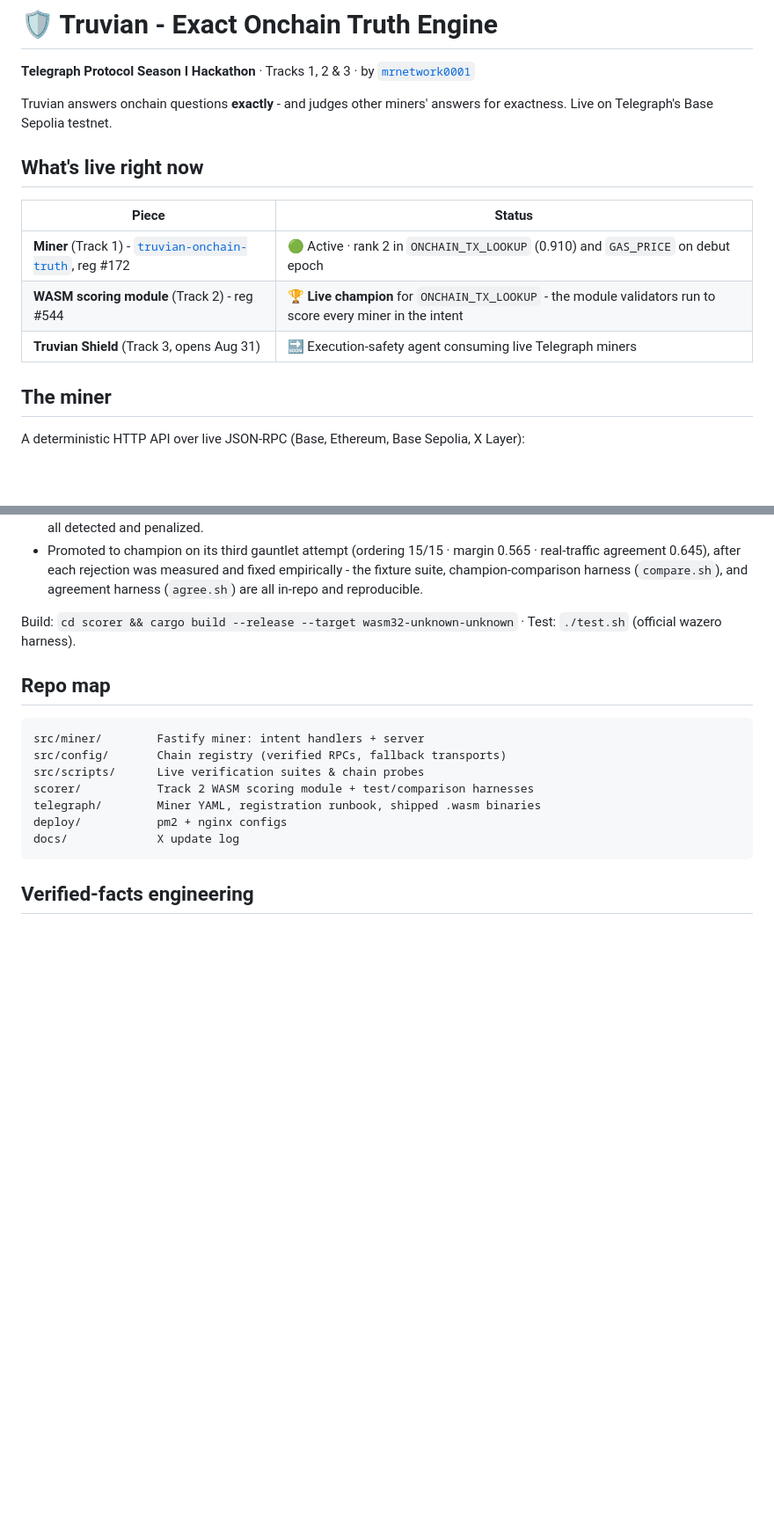
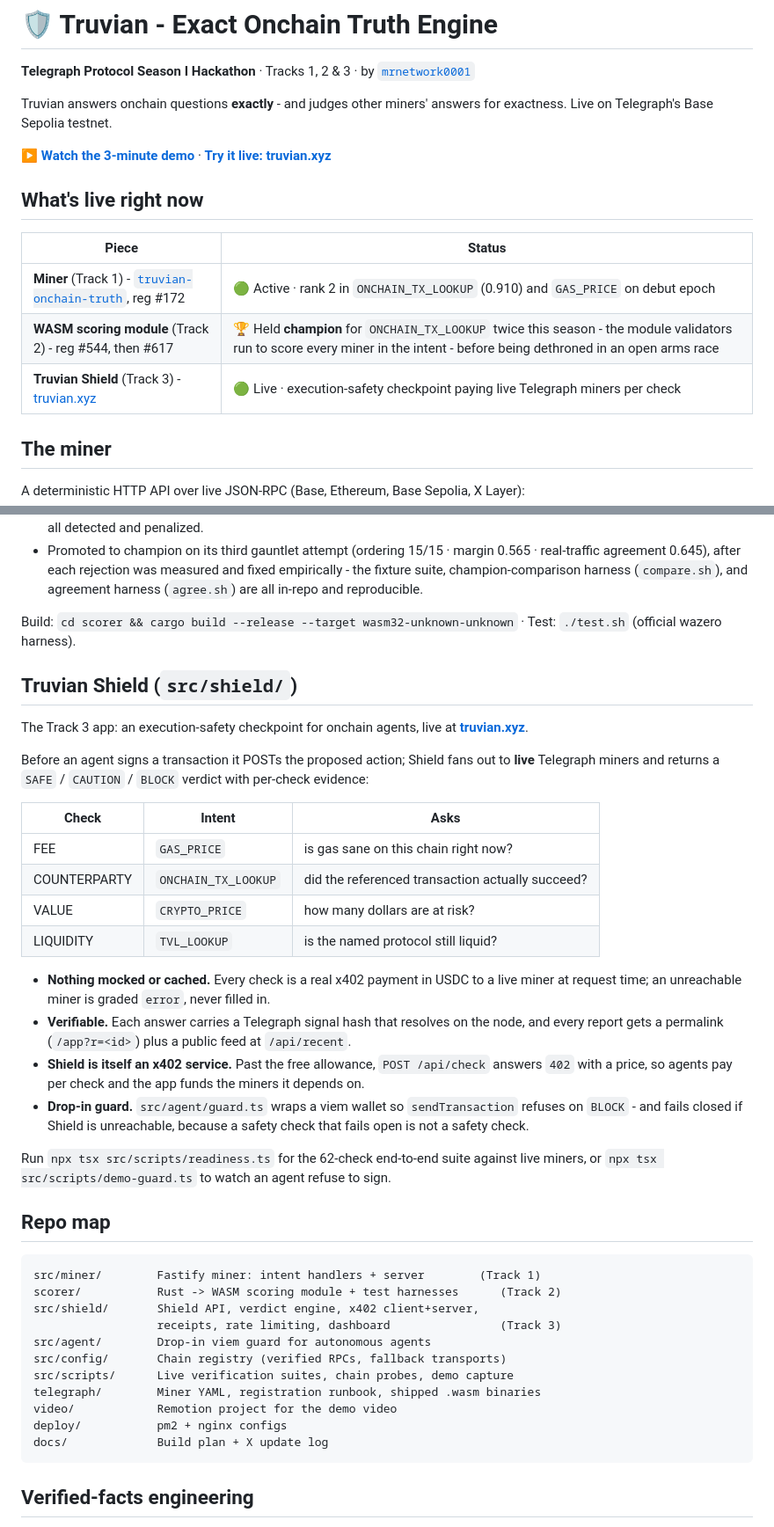
Before and after one commit to mrnetwork0001/Truvian, a Markdown page: README.md, 2 parts joined by grey strips. Shown at 88% size. Drawn GitHub-style; blank space fills up the shorter version.

Commit message:
README: link the demo video, document Shield, and correct the stale status rows

````diff
--- a/README.md
+++ b/README.md
@@ -4,13 +4,15 @@
 
 Truvian answers onchain questions **exactly** - and judges other miners' answers for exactness. Live on Telegraph's Base Sepolia testnet.
 
+**▶ [Watch the 3-minute demo](https://x.com/encrypt_wizard/status/2096818596051575158)** · **[Try it live: truvian.xyz](https://truvian.xyz)**
+
 ## What's live right now
 
 | Piece | Status |
 |---|---|
 | **Miner** (Track 1) - [`truvian-onchain-truth`](https://miner.truvian.xyz/health), reg #172 | 🟢 Active · rank 2 in `ONCHAIN_TX_LOOKUP` (0.910) and `GAS_PRICE` on debut epoch |
-| **WASM scoring module** (Track 2) - reg #544 | 🏆 **Live champion** for `ONCHAIN_TX_LOOKUP` - the module validators run to score every miner in the intent |
-| **Truvian Shield** (Track 3, opens Aug 31) | 🔜 Execution-safety agent consuming live Telegraph miners |
+| **WASM scoring module** (Track 2) - reg #544, then #617 | 🏆 Held **champion** for `ONCHAIN_TX_LOOKUP` twice this season - the module validators run to score every miner in the intent - before being dethroned in an open arms race |
+| **Truvian Shield** (Track 3) - [truvian.xyz](https://truvian.xyz) | 🟢 Live · execution-safety checkpoint paying live Telegraph miners per check |
 
 ## The miner
 
@@ -32,16 +34,40 @@ A Rust → `wasm32-unknown-unknown` judge implementing `rank_answer(question, gr
 
 Build: `cd scorer && cargo build --release --target wasm32-unknown-unknown` · Test: `./test.sh` (official wazero harness).
 
+## Truvian Shield (`src/shield/`)
+
+The Track 3 app: an execution-safety checkpoint for onchain agents, live at **[truvian.xyz](https://truvian.xyz)**.
+
+Before an agent signs a transaction it POSTs the proposed action; Shield fans out to **live** Telegraph miners and returns a `SAFE` / `CAUTION` / `BLOCK` verdict with per-check evidence:
+
+| Check | Intent | Asks |
+|---|---|---|
+| FEE | `GAS_PRICE` | is gas sane on this chain right now? |
+| COUNTERPARTY | `ONCHAIN_TX_LOOKUP` | did the referenced transaction actually succeed? |
+| VALUE | `CRYPTO_PRICE` | how many dollars are at risk? |
+| LIQUIDITY | `TVL_LOOKUP` | is the named protocol still liquid? |
+
+- **Nothing mocked or cached.** Every check is a real x402 payment in USDC to a live miner at request time; an unreachable miner is graded `error`, never filled in.
+- **Verifiable.** Each answer carries a Telegraph signal hash that resolves on the node, and every report gets a permalink (`/app?r=<id>`) plus a public feed at `/api/recent`.
+- **Shield is itself an x402 service.** Past the free allowance, `POST /api/check` answers `402` with a price, so agents pay per check and the app funds the miners it depends on.
+- **Drop-in guard.** `src/agent/guard.ts` wraps a viem wallet so `sendTransaction` refuses on `BLOCK` - and fails closed if Shield is unreachable, because a safety check that fails open is not a safety check.
+
+Run `npx tsx src/scripts/readiness.ts` for the 62-check end-to-end suite against live miners, or `npx tsx src/scripts/demo-guard.ts` to watch an agent refuse to sign.
+
 ## Repo map
 
 ```
-src/miner/        Fastify miner: intent handlers + server
+src/miner/        Fastify miner: intent handlers + server        (Track 1)
+scorer/           Rust -> WASM scoring module + test harnesses      (Track 2)
+src/shield/       Shield API, verdict engine, x402 client+server,
+                  receipts, rate limiting, dashboard                (Track 3)
+src/agent/        Drop-in viem guard for autonomous agents
 src/config/       Chain registry (verified RPCs, fallback transports)
-src/scripts/      Live verification suites & chain probes
-scorer/           Track 2 WASM scoring module + test/comparison harnesses
+src/scripts/      Live verification suites, chain probes, demo capture
 telegraph/        Miner YAML, registration runbook, shipped .wasm binaries
+video/            Remotion project for the demo video
 deploy/           pm2 + nginx configs
-docs/             X update log
+docs/             Build plan + X update log
 ```
 
 ## Verified-facts engineering
````
Also changed, not shown: telegraph/TRACK3.md (+3 -0 lines).
